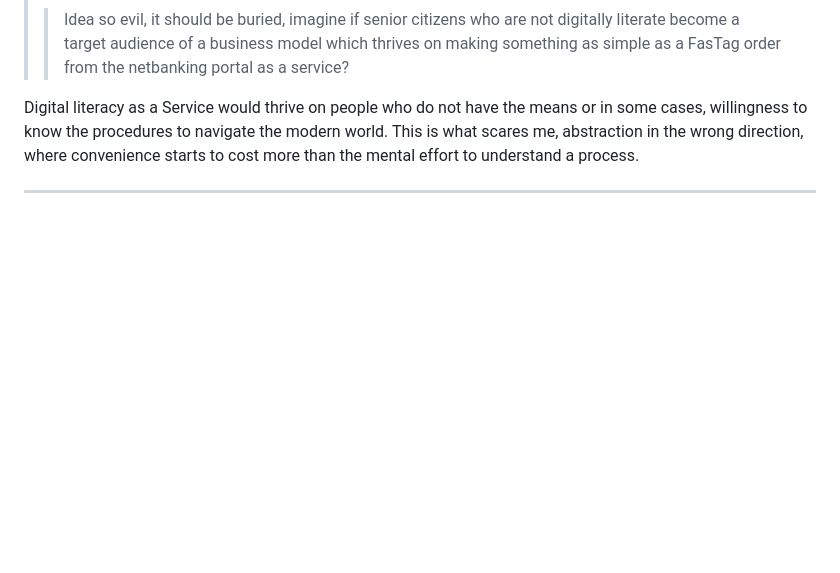
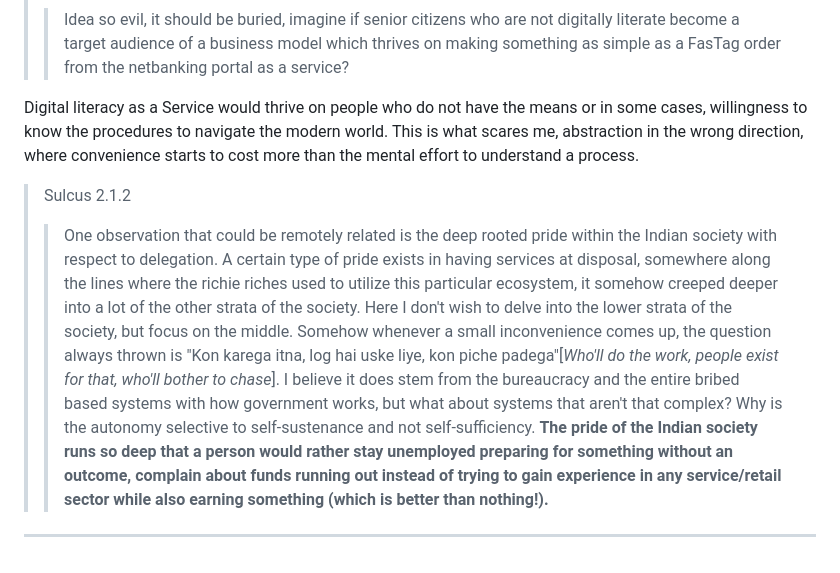
Before and after one commit to analyticalart/personal-site, a Markdown page: docs/chapter_2/ch2-gyrus-agent_ecosystems.md, the part around the change. GitHub-like rendering; blank space fills up the shorter version.

Commit message:
still comprehending, WIP

```diff
--- a/docs/chapter_2/ch2-gyrus-agent_ecosystems.md
+++ b/docs/chapter_2/ch2-gyrus-agent_ecosystems.md
@@ -15,6 +15,7 @@ But then, I was forced to confront my ignorance.
 
  Digital literacy as a Service would thrive on people who do not have the means or in some cases, willingness to know the procedures to navigate the modern world. This is what scares me, abstraction in the wrong direction, where convenience starts to cost more than the mental effort to understand a process.
 
-
-
+> Sulcus 2.1.2
+ >> One observation that could be remotely related is the deep rooted pride within the Indian society with respect to delegation. A certain type of pride exists in having services at disposal, somewhere along the lines where the richie riches used to utilize this particular ecosystem, it somehow creeped deeper into a lot of the other strata of the society. Here I don't wish to delve into the lower strata of the society, but focus on the middle. Somehow whenever a small inconvenience comes up, the question always thrown is "Kon karega itna, log hai uske liye, kon piche padega"[_Who'll do the work, people exist for that, who'll bother to chase_]. I believe it does stem from the bureaucracy and the entire bribed based systems with how government works, but what about systems that aren't that complex? Why is the autonomy selective to self-sustenance and not self-sufficiency.
+**The pride of the Indian society runs so deep that a person would rather stay unemployed preparing for something without an outcome, complain about funds running out instead of trying to gain experience in any service/retail sector while also earning something (which is better than nothing!).**
 ---
```
